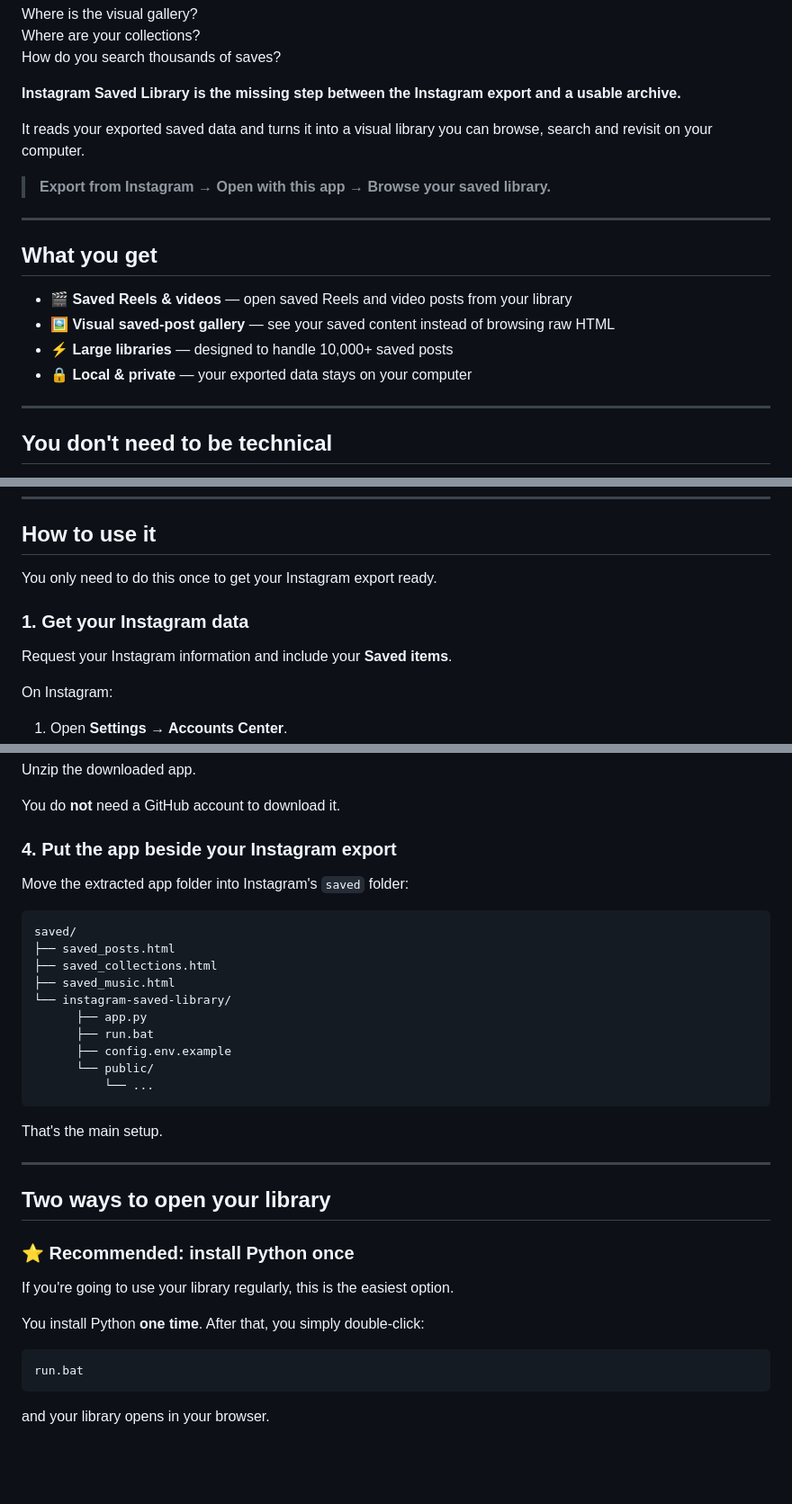
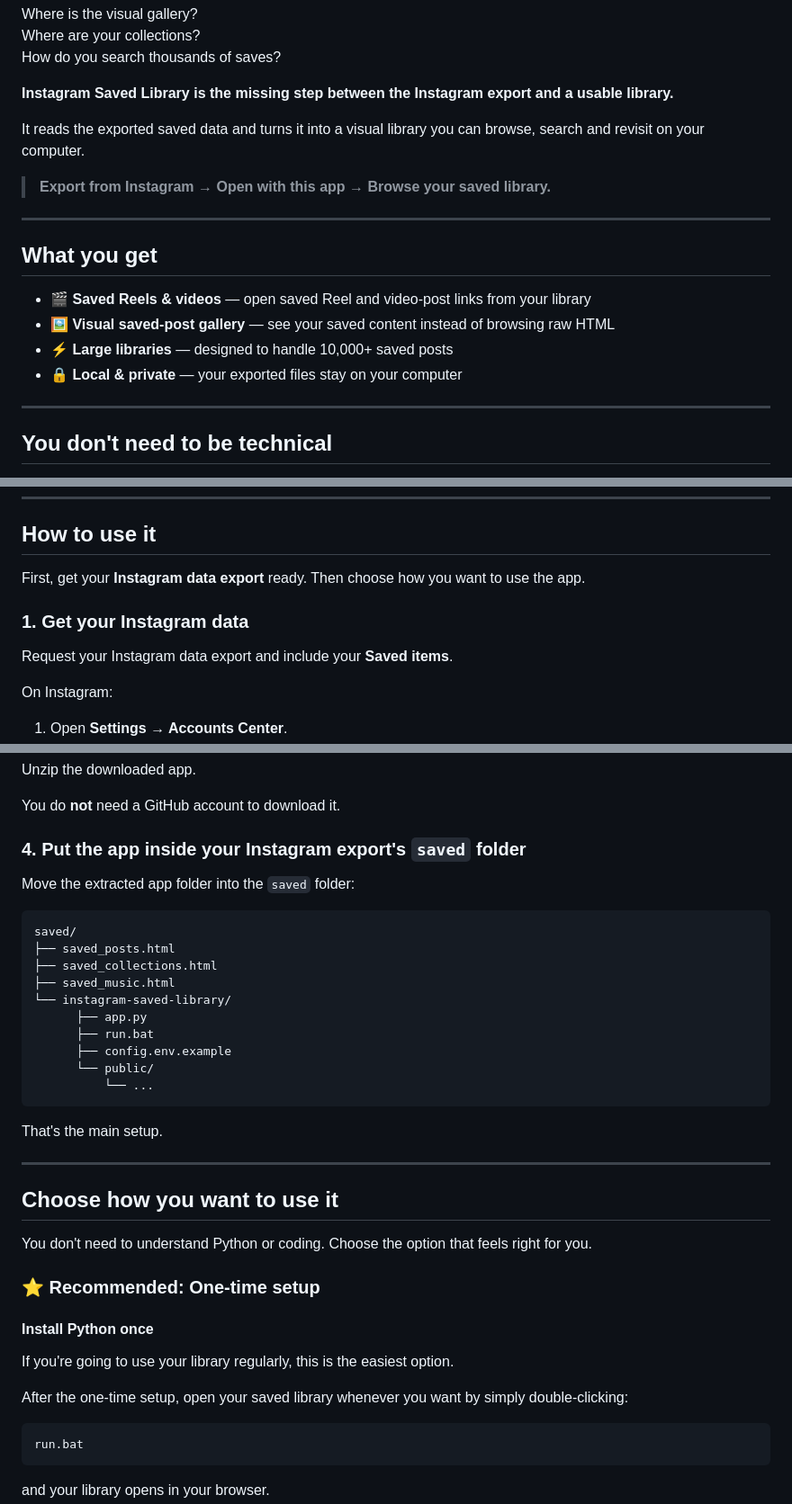
Before and after one commit to sthakur369/instagram-saved-library-app, a Markdown page: README.md, 3 parts joined by grey strips. Shown at 90% size. Rendered like a GitHub page; blank space fills up the shorter version.

````diff
--- a/README.md
+++ b/README.md
@@ -34,9 +34,9 @@ Where is the visual gallery?
 Where are your collections?
 How do you search thousands of saves?
 
-**Instagram Saved Library is the missing step between the Instagram export and a usable archive.**
+**Instagram Saved Library is the missing step between the Instagram export and a usable library.**
 
-It reads your exported saved data and turns it into a visual library you can browse, search and revisit on your computer.
+It reads the exported saved data and turns it into a visual library you can browse, search and revisit on your computer.
 
 > **Export from Instagram → Open with this app → Browse your saved library.**
 
@@ -44,10 +44,10 @@ It reads your exported saved data and turns it into a visual library you can bro
 
 ## What you get
 
-- 🎬 **Saved Reels & videos** — open saved Reels and video posts from your library
+- 🎬 **Saved Reels & videos** — open saved Reel and video-post links from your library
 - 🖼️ **Visual saved-post gallery** — see your saved content instead of browsing raw HTML
 - ⚡ **Large libraries** — designed to handle 10,000+ saved posts
-- 🔒 **Local & private** — your exported data stays on your computer
+- 🔒 **Local & private** — your exported files stay on your computer
 
 ---
 
@@ -87,11 +87,11 @@ Keep a local library you can browse without logging into Instagram.
 
 ## How to use it
 
-You only need to do this once to get your Instagram export ready.
+First, get your **Instagram data export** ready. Then choose how you want to use the app.
 
 ### 1. Get your Instagram data
 
-Request your Instagram information and include your **Saved items**.
+Request your Instagram data export and include your **Saved items**.
 
 On Instagram:
 
@@ -131,9 +131,9 @@ Unzip the downloaded app.
 
 You do **not** need a GitHub account to download it.
 
-### 4. Put the app beside your Instagram export
+### 4. Put the app inside your Instagram export's `saved` folder
 
-Move the extracted app folder into Instagram's `saved` folder:
+Move the extracted app folder into the `saved` folder:
 
 ```text
 saved/
@@ -152,13 +152,17 @@ That's the main setup.
 
 ---
 
-## Two ways to open your library
+## Choose how you want to use it
 
-### ⭐ Recommended: install Python once
+You don't need to understand Python or coding. Choose the option that feels right for you.
+
+### ⭐ Recommended: One-time setup
+
+#### Install Python once
 
 If you're going to use your library regularly, this is the easiest option.
 
-You install Python **one time**. After that, you simply double-click:
+After the one-time setup, open your saved library whenever you want by simply double-clicking:
 
 ```text
 run.bat
````
Also changed, not shown: other parts of README.md (+11 -11 lines).
